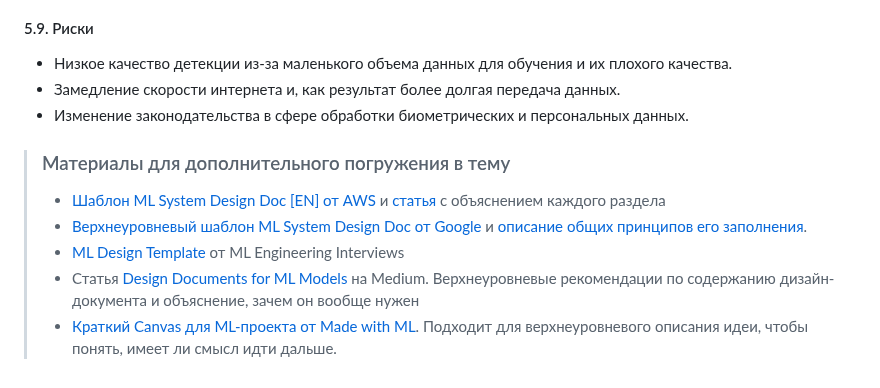
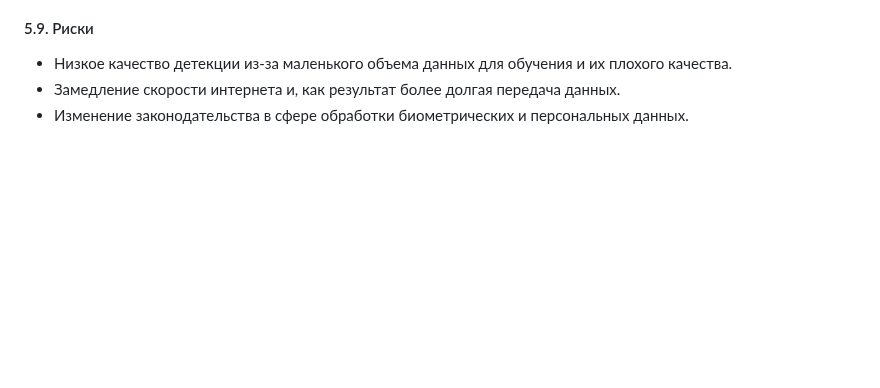
Before and after one commit to timekeeper18/itmo_reliableml, a Markdown page: designdoc/designdoc.md, the part around the change. GitHub-like rendering; blank space fills up the shorter version.

Commit message:
Updating design doc

```diff
--- a/designdoc/designdoc.md
+++ b/designdoc/designdoc.md
@@ -370,10 +370,3 @@ Baseline: Та же процедура проверки будет примен
 - Низкое качество детекции из-за маленького объема данных для обучения и их плохого качества.
 - Замедление скорости интернета и, как результат более долгая передача данных.
 - Изменение законодательства в сфере обработки биометрических и персональных данных.
-
-> ### Материалы для дополнительного погружения в тему
-> - [Шаблон ML System Design Doc [EN] от AWS](https://github.com/eugeneyan/ml-design-docs) и [статья](https://eugeneyan.com/writing/ml-design-docs/) с объяснением каждого раздела
-> - [Верхнеуровневый шаблон ML System Design Doc от Google](https://towardsdatascience.com/the-undeniable-importance-of-design-docs-to-data-scientists-421132561f3c) и [описание общих принципов его заполнения](https://towardsdatascience.com/understanding-design-docs-principles-for-achieving-data-scientists-53e6d5ad6f7e).
-> - [ML Design Template](https://www.mle-interviews.com/ml-design-template) от ML Engineering Interviews
-> - Статья [Design Documents for ML Models](https://medium.com/people-ai-engineering/design-documents-for-ml-models-bbcd30402ff7) на Medium. Верхнеуровневые рекомендации по содержанию дизайн-документа и объяснение, зачем он вообще нужен
-> - [Краткий Canvas для ML-проекта от Made with ML](https://madewithml.com/courses/mlops/design/#timeline). Подходит для верхнеуровневого описания идеи, чтобы понять, имеет ли смысл идти дальше.
```
